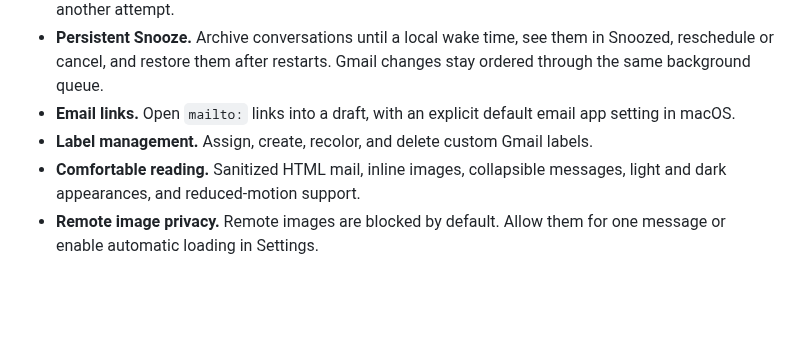
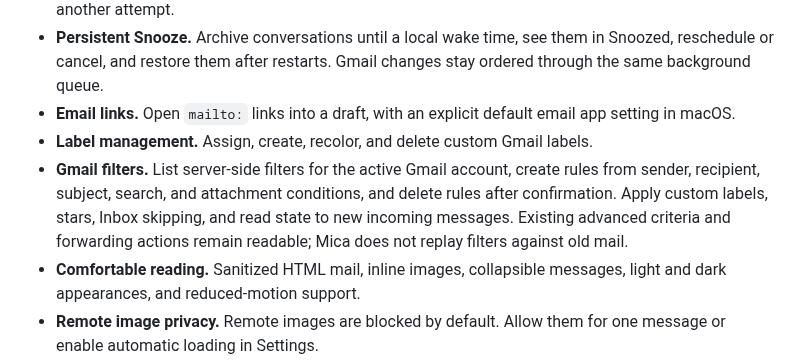
Before and after one commit to everpcpc/mica, a Markdown page: README.md, the part around the change. Drawn GitHub-style; blank space fills up the shorter version.

Commit message:
feat: manage Gmail filters

```diff
--- a/README.md
+++ b/README.md
@@ -34,6 +34,7 @@
 - **Persistent Snooze.** Archive conversations until a local wake time, see them in Snoozed, reschedule or cancel, and restore them after restarts. Gmail changes stay ordered through the same background queue.
 - **Email links.** Open `mailto:` links into a draft, with an explicit default email app setting in macOS.
 - **Label management.** Assign, create, recolor, and delete custom Gmail labels.
+- **Gmail filters.** List server-side filters for the active Gmail account, create rules from sender, recipient, subject, search, and attachment conditions, and delete rules after confirmation. Apply custom labels, stars, Inbox skipping, and read state to new incoming messages. Existing advanced criteria and forwarding actions remain readable; Mica does not replay filters against old mail.
 - **Comfortable reading.** Sanitized HTML mail, inline images, collapsible messages, light and dark appearances, and reduced-motion support.
 - **Remote image privacy.** Remote images are blocked by default. Allow them for one message or enable automatic loading in Settings.
 - **Multiple Gmail accounts.** Add, switch between, reauthorize, and remove accounts without mixing their credentials, caches, drafts, or notifications.
```
Also changed, not shown: docs/design.md (+4 -2 lines), docs/screenshots/filters.png (added), 17 other files.
